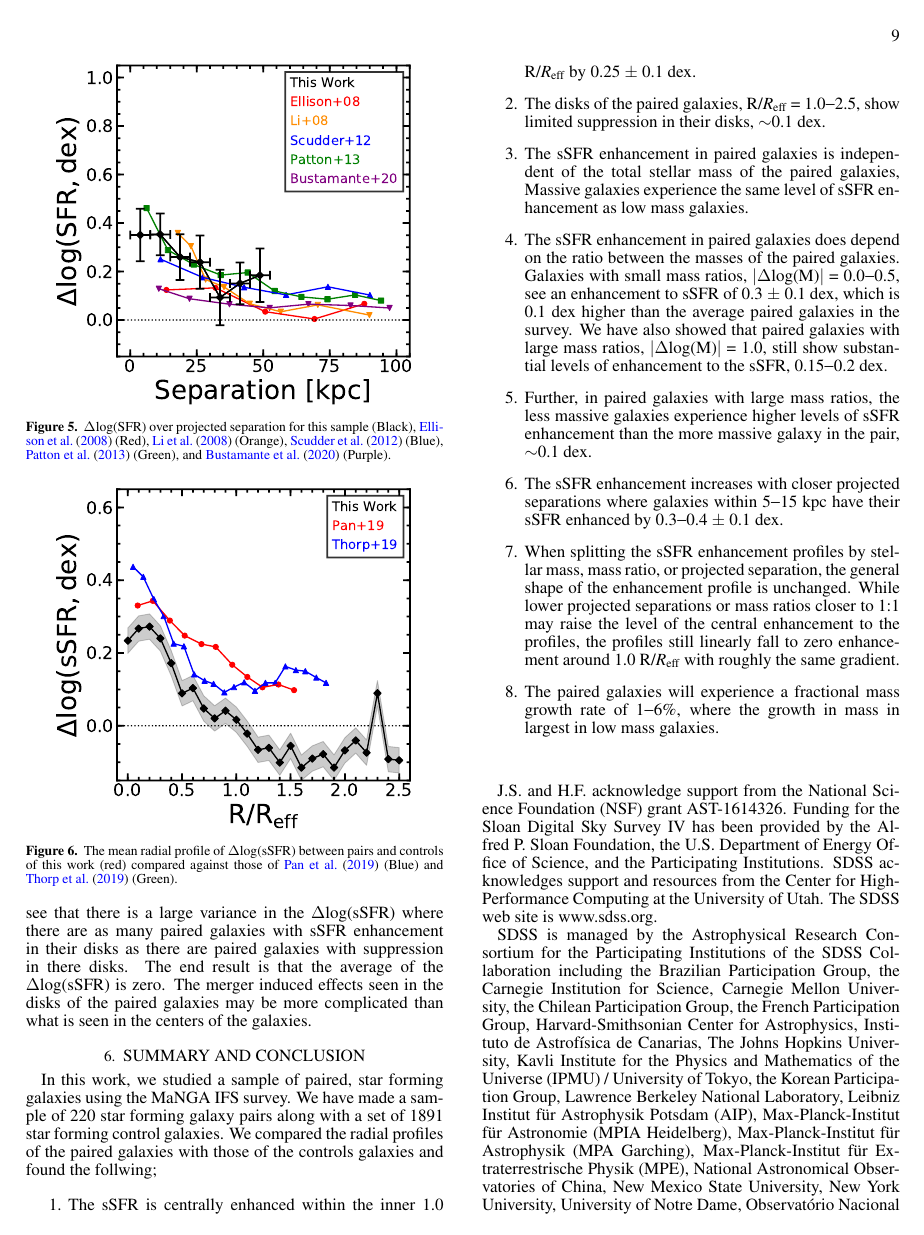
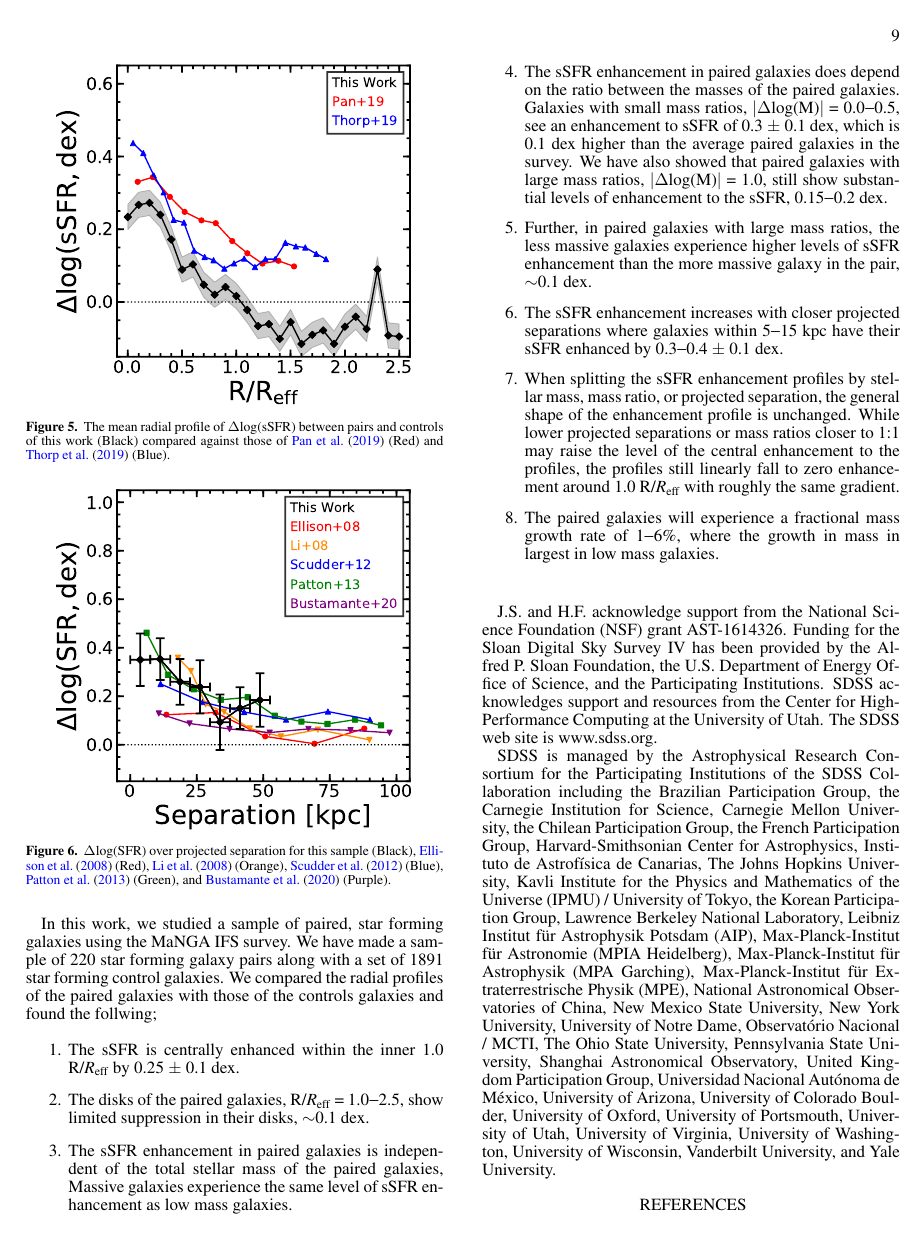
Before and after one commit to jlsteffen/mergersSF, a LaTeX document (maintex.tex): page 9 of 10. Compiled offline with pdfLaTeX; a LaTeX package or settings file that is missing is left out.

Commit message:
updated discussion

```diff
--- a/maintex.tex
+++ b/maintex.tex
@@ -363,18 +363,18 @@ Between the splitting the $\Delta$log(sSFR) profile by stellar mass, mass ratio,
 %%%%%%%%%%%%%%%%%%%%%%%%%%%%%%%%%%%%%%%%%%%%%%
 \begin{figure}
 \centering
-\includegraphics[width=3in]{fig/nuc_sep.pdf}
-\caption[]{$\Delta$log(SFR) over projected separation for this sample (Black), \citet{Ellison:2008} (Red), \citet{Li:2008} (Orange), \citet{Scudder:2012} (Blue), \citet{Patton:2013} (Green), and \citet{Bustamante:2020} (Purple).  }
-\label{fig:nuc_sep}
+\includegraphics[width=3in]{fig/prof_comp.pdf}
+\caption[]{The mean radial profile of $\Delta$log(sSFR) between pairs and controls of this work (Black) compared against those of \citet{Pan:2019} (Red) and \citet{Thorp:2019} (Blue).}
+\label{fig:prof_comp}
 \end{figure}
 %%%%%%%%%%%%%%%%%%%%%%%%%%%%%%%%%%%%%%%%%%%%%%
 
 %%%%%%%%%%%%%%%%%%%%%%%%%%%%%%%%%%%%%%%%%%%%%%
 \begin{figure}
 \centering
-\includegraphics[width=3in]{fig/prof_comp.pdf}
-\caption[]{The mean radial profile of $\Delta$log(sSFR) between pairs and controls of this work (red) compared against those of \citet{Pan:2019} (Blue) and \citet{Thorp:2019} (Green).}
-\label{fig:prof_comp}
+\includegraphics[width=3in]{fig/nuc_sep.pdf}
+\caption[]{$\Delta$log(SFR) over projected separation for this sample (Black), \citet{Ellison:2008} (Red), \citet{Li:2008} (Orange), \citet{Scudder:2012} (Blue), \citet{Patton:2013} (Green), and \citet{Bustamante:2020} (Purple).  }
+\label{fig:nuc_sep}
 \end{figure}
 %%%%%%%%%%%%%%%%%%%%%%%%%%%%%%%%%%%%%%%%%%%%%%
 
@@ -393,4 +391,4 @@ The post-merger galaxies in \citet{Thorp:2019} have sSFR enhancements between $\
-Looking at individual difference profiles in our work, we see that there is a large variance in the $\Delta$log(sSFR) where there are as many paired galaxies with sSFR enhancement in their disks as there are paired galaxies with suppression in there disks. The end result is that the average of the $\Delta$log(sSFR) is zero. The merger induced effects seen in the disks of the paired galaxies may be more complicated than what is seen in the centers of the galaxies.
+\citet{Barrera-Ballesteros:2015} studied the sSFR in paired galaxies in the CALIFA IFS survey using the H$\alpha$ equivalent width (\ewha) as a proxy for the sSFR. They compared the sSFR in the centers of paired galaxies to their disks by varying the aperture diameters from which they extract the \ewha. They found that the sSFR is enhanced in the centers of the paired galaxies but suppressed in their disks, which is similar to what we find.
 
 
 %%%%%%%%%%%%%%%%%%%%%%%%%%%%%%%%%%%%%%%%%%%%%%%%%%%%
```
Also changed, not shown: maintex.pdf, maintex.tex (6 more changed lines).
